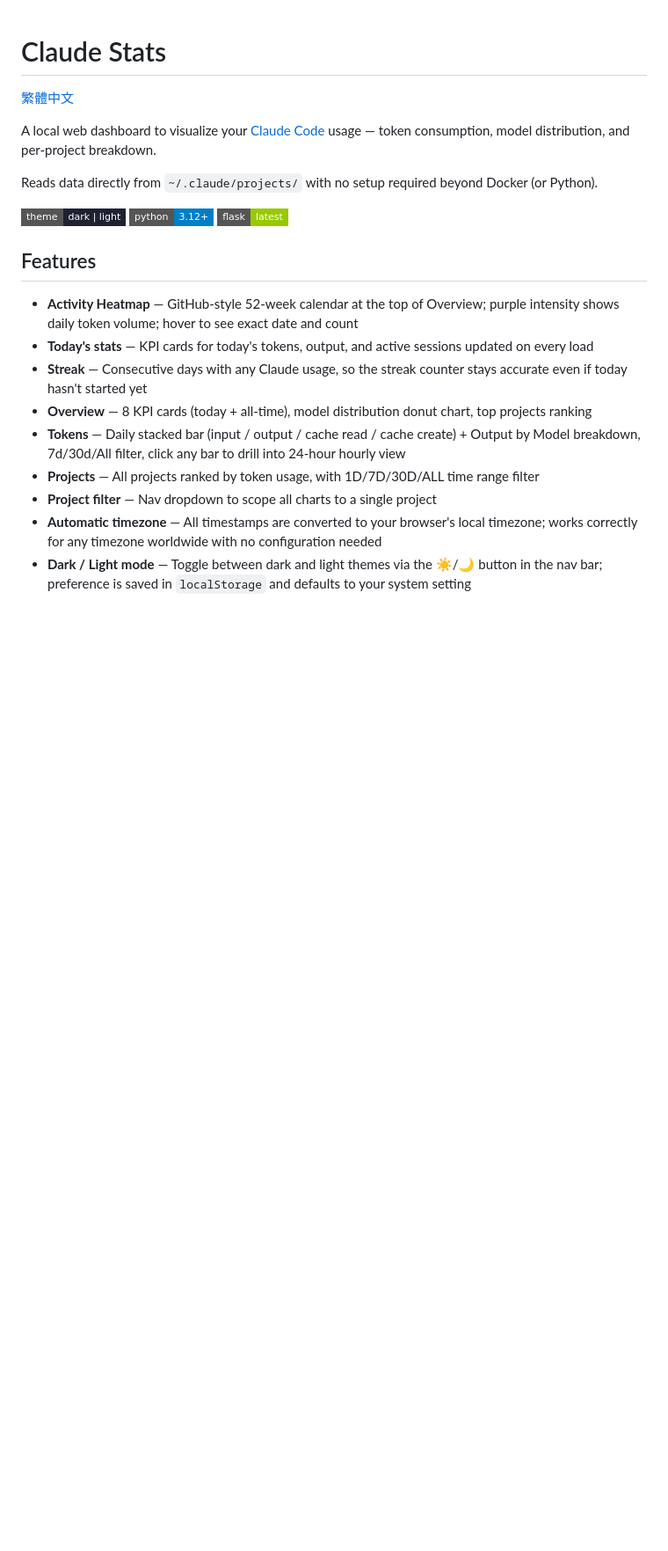
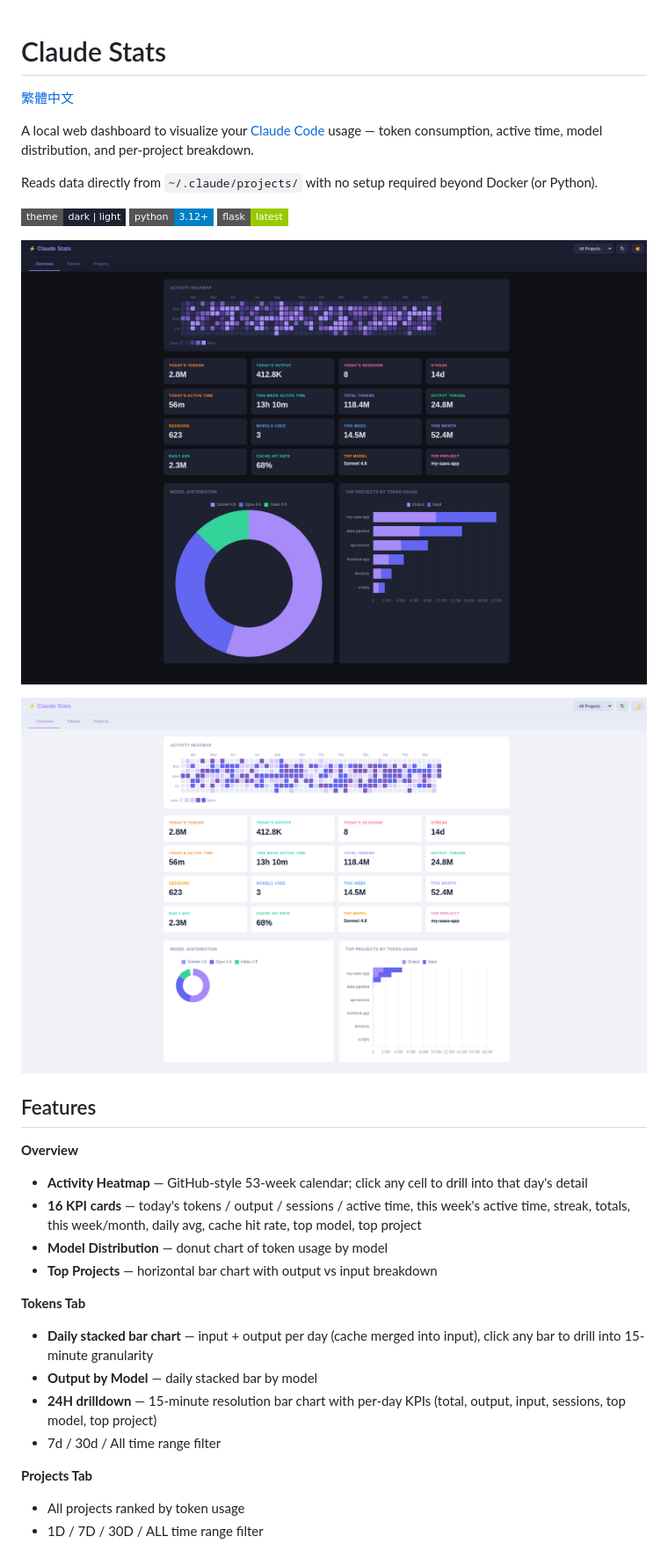
Before and after one commit to littlehsun/claude-stats, a Markdown page: README.md, the part around one of its changes. Shown at 88% size. Drawn GitHub-style; pictures changed too: docs/screenshot-overview-dark.png (added), docs/screenshot-overview-light.png (added); badges without logos; blank space fills up the shorter version.

```diff
--- a/README.md
+++ b/README.md
@@ -2,7 +2,7 @@
 
 [繁體中文](./README.zh-TW.md)
 
-A local web dashboard to visualize your [Claude Code](https://claude.ai/code) usage — token consumption, model distribution, and per-project breakdown.
+A local web dashboard to visualize your [Claude Code](https://claude.ai/code) usage — token consumption, active time, model distribution, and per-project breakdown.
 
 Reads data directly from `~/.claude/projects/` with no setup required beyond Docker (or Python).
 
@@ -10,14 +10,25 @@ Reads data directly from `~/.claude/projects/` with no setup required beyond Doc
 ![python](https://img.shields.io/badge/python-3.12+-blue?style=flat-square)
 ![flask](https://img.shields.io/badge/flask-latest-green?style=flat-square)
 
+![Overview dark](docs/screenshot-overview-dark.png)
+
+![Overview light](docs/screenshot-overview-light.png)
+
 ## Features
 
-- **Activity Heatmap** — GitHub-style 52-week calendar at the top of Overview; purple intensity shows daily token volume; hover to see exact date and count
-- **Today's stats** — KPI cards for today's tokens, output, and active sessions updated on every load
-- **Streak** — Consecutive days with any Claude usage, so the streak counter stays accurate even if today hasn't started yet
-- **Overview** — 8 KPI cards (today + all-time), model distribution donut chart, top projects ranking
-- **Tokens** — Daily stacked bar (input / output / cache read / cache create) + Output by Model breakdown, 7d/30d/All filter, click any bar to drill into 24-hour hourly view
-- **Projects** — All projects ranked by token usage, with 1D/7D/30D/ALL time range filter
-- **Project filter** — Nav dropdown to scope all charts to a single project
-- **Automatic timezone** — All timestamps are converted to your browser's local timezone; works correctly for any timezone worldwide with no configuration needed
-- **Dark / Light mode** — Toggle between dark and light themes via the ☀️/🌙 button in the nav bar; preference is saved in `localStorage` and defaults to your system setting
+**Overview**
+- **Activity Heatmap** — GitHub-style 53-week calendar; click any cell to drill into that day's detail
+- **16 KPI cards** — today's tokens / output / sessions / active time, this week's active time, streak, totals, this week/month, daily avg, cache hit rate, top model, top project
+- **Model Distribution** — donut chart of token usage by model
+- **Top Projects** — horizontal bar chart with output vs input breakdown
+
+**Tokens Tab**
+- **Daily stacked bar chart** — input + output per day (cache merged into input), click any bar to drill into 15-minute granularity
+- **Output by Model** — daily stacked bar by model
+- **24H drilldown** — 15-minute resolution bar chart with per-day KPIs (total, output, input, sessions, top model, top project)
+- 7d / 30d / All time range filter
+
+**Projects Tab**
+- All projects ranked by token usage
+- 1D / 7D / 30D / ALL time range filter
+
```
Also changed, not shown: other parts of README.md (+10 -1 lines), README.zh-TW.md (+30 -10 lines), docs/screenshot-tokens-dark.png (added).
